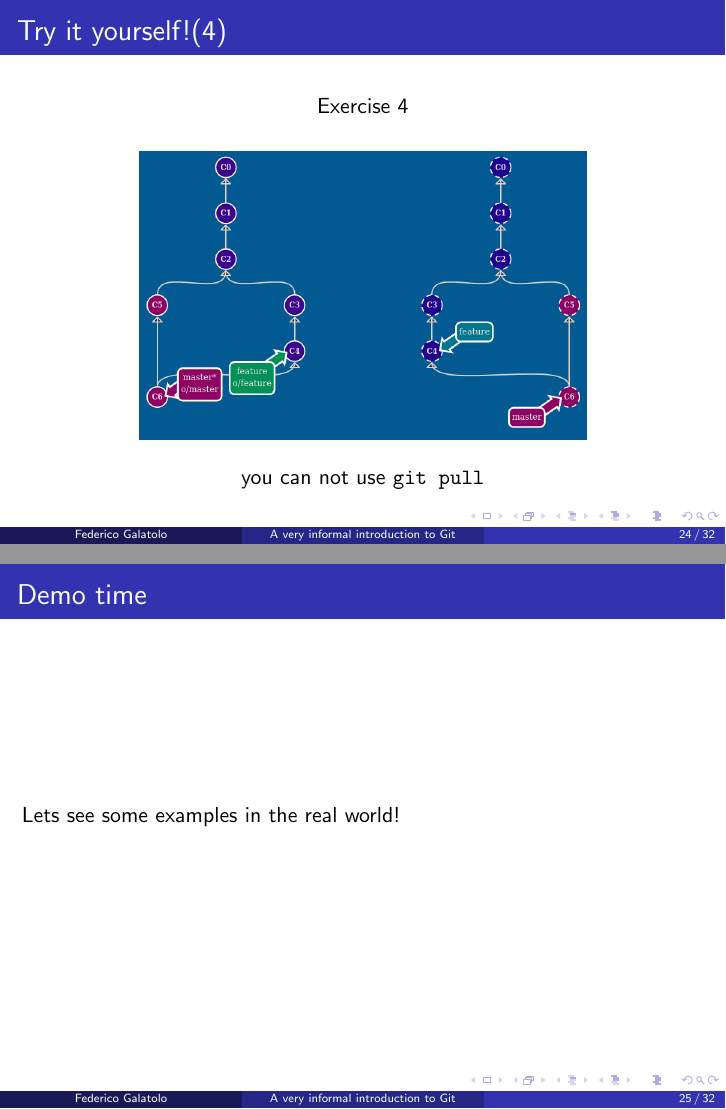
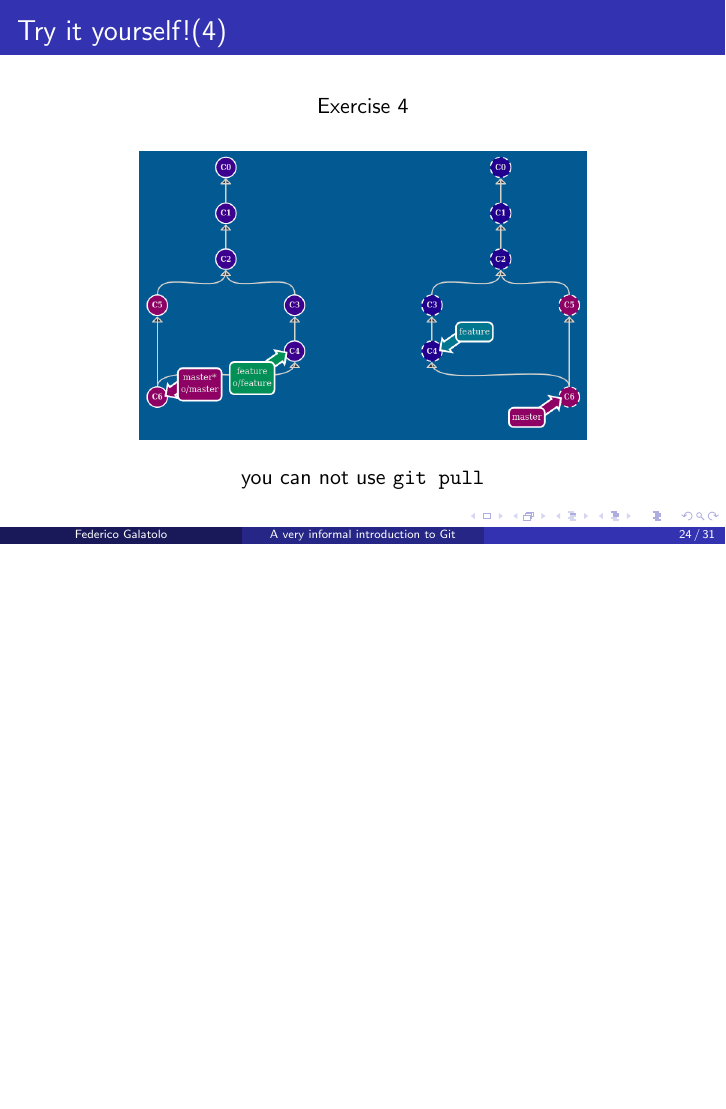
Before and after one commit to galatolofederico/git-very-informal-introduction, LaTeX slides (slides.tex): pages 36 and 37 of 44 before the commit and page 36 of 43 after it, the two joined at a grey line, the shorter picture padded with empty space. Compiled offline with pdfLaTeX.

Commit message:
slides update

```diff
--- a/slides.tex
+++ b/slides.tex
@@ -363,11 +363,6 @@
 \end{frame}
 
 
-\begin{frame}
-    \frametitle{Demo time}
-    Lets see some examples in the real world!
-\end{frame}
-
 
 \begin{frame}
     \frametitle{Git tags}
```
Also changed, not shown: slides.pdf.
